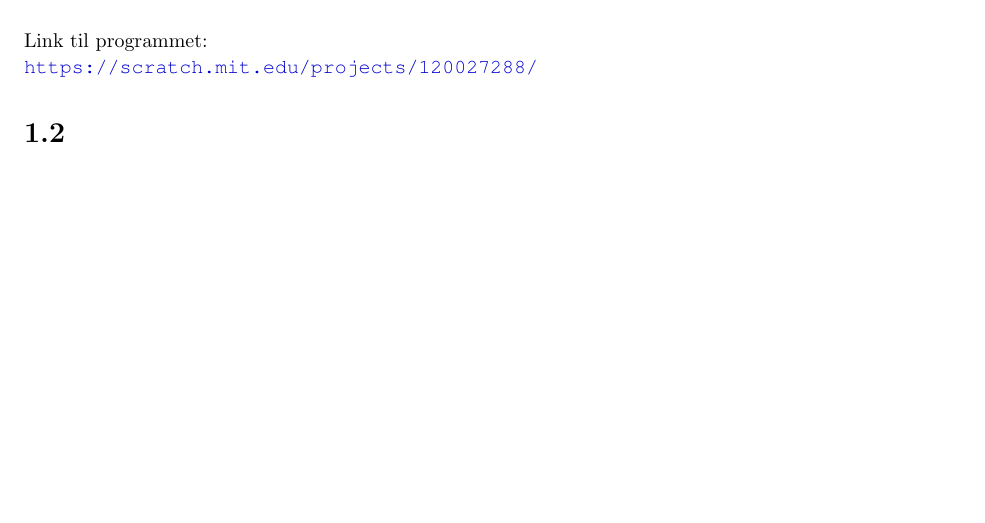
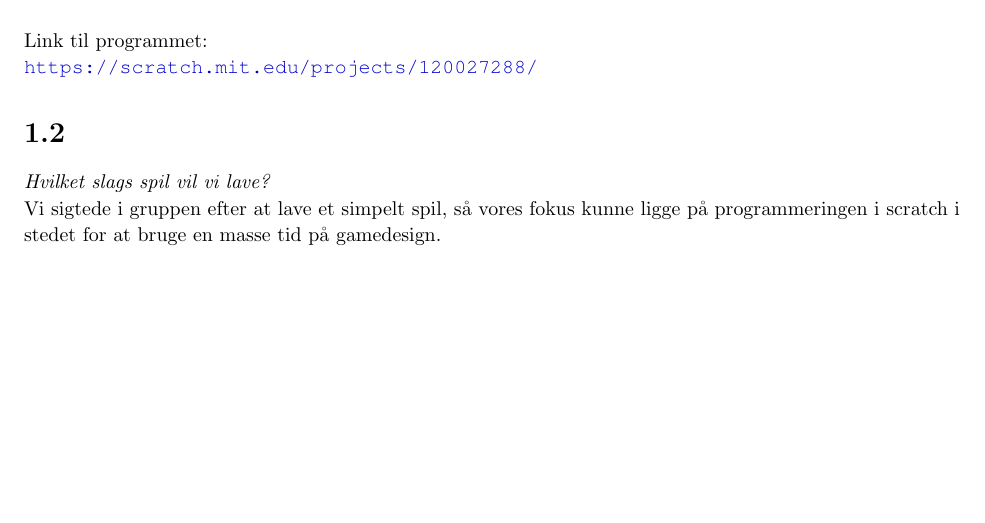
Before and after one commit to Zirzamin/POP2016, a LaTeX problem sheet (Assignment 1/Ugeseddel1.tex, which reads Assignment 1/1.2.tex): part of page 4 of 4, cut so that both start at the same text. Compiled offline with pdfLaTeX.

Commit message:
Jonas shit

```diff
--- a/Assignment 1/1.2.tex
+++ b/Assignment 1/1.2.tex
@@ -1 +1,6 @@
 \section{1.2}
+
+\textit{Hvilket slags spil vil vi lave?}\\
+Vi sigtede i gruppen efter at lave et simpelt spil,
+så vores fokus kunne ligge på programmeringen i scratch
+i stedet for at bruge en masse tid på gamedesign.\\
```
